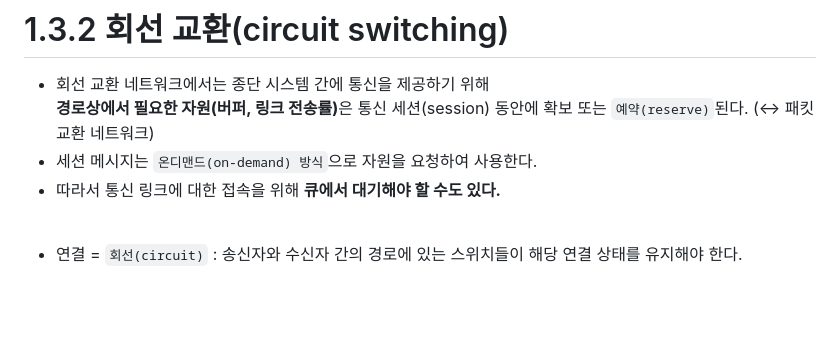
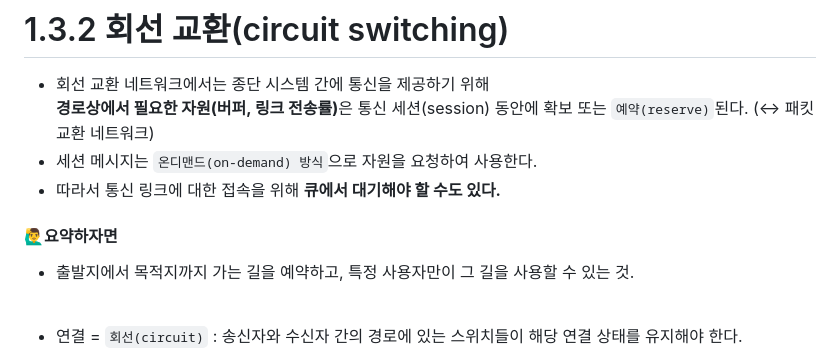
Before and after one commit to bricksky/Study, a Markdown page: Chapter_1/1.3 네트워크 코어/README.md, the part around the change. Drawn GitHub-style; blank space fills up the shorter version.

```diff
--- a/Chapter_1/1.3 네트워크 코어/README.md
+++ b/Chapter_1/1.3 네트워크 코어/README.md
@@ -219,6 +219,8 @@ e.g., 각 라우터로부터 각 목적지까지 최단 경로를 결정 → 라
 - 세션 메시지는 `온디맨드(on-demand) 방식`으로 자원을 요청하여 사용한다.
 - 따라서 통신 링크에 대한 접속을 위해 **큐에서 대기해야 할 수도 있다.**
 
+#### 🙋‍♂️요약하자면
+ - 출발지에서 목적지까지 가는 길을 예약하고, 특정 사용자만이 그 길을 사용할 수 있는 것.
 <br/>
 
 - 연결 = `회선(circuit)` : 송신자와 수신자 간의 경로에 있는 스위치들이 해당 연결 상태를 유지해야 한다.
```
